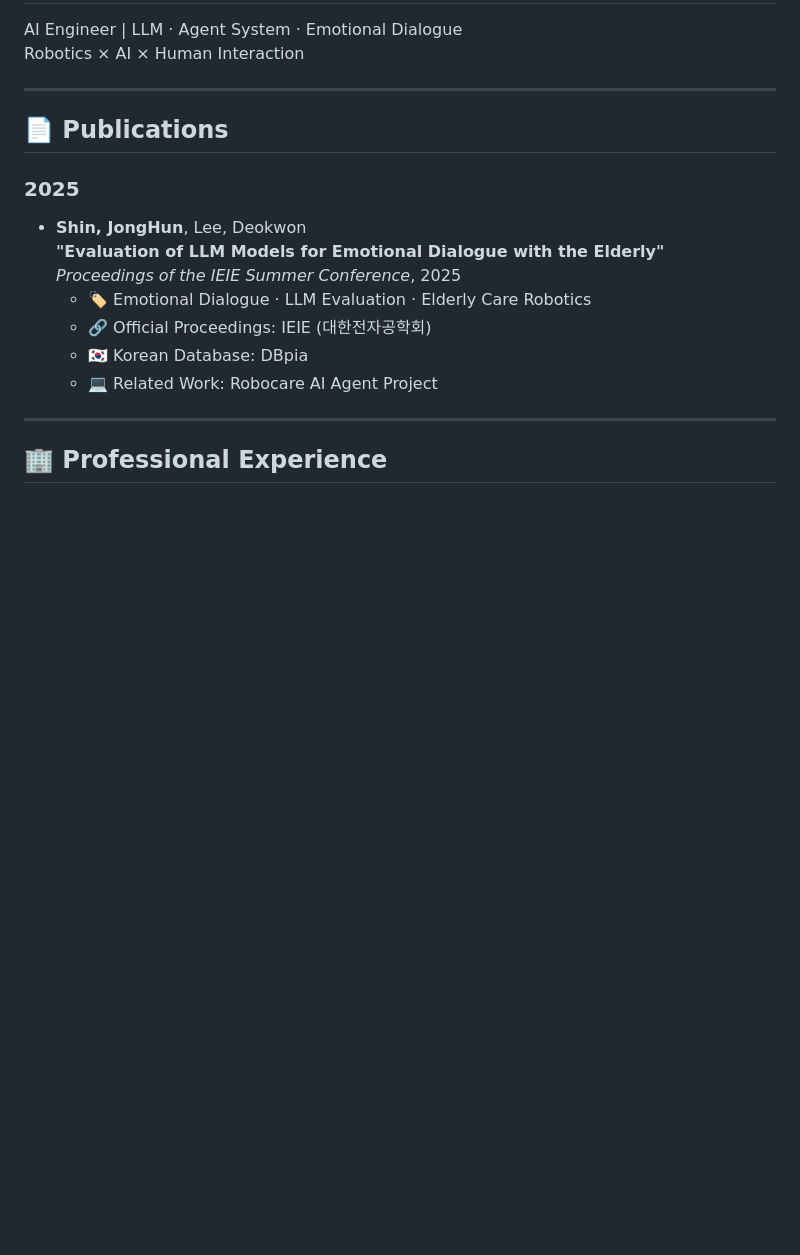
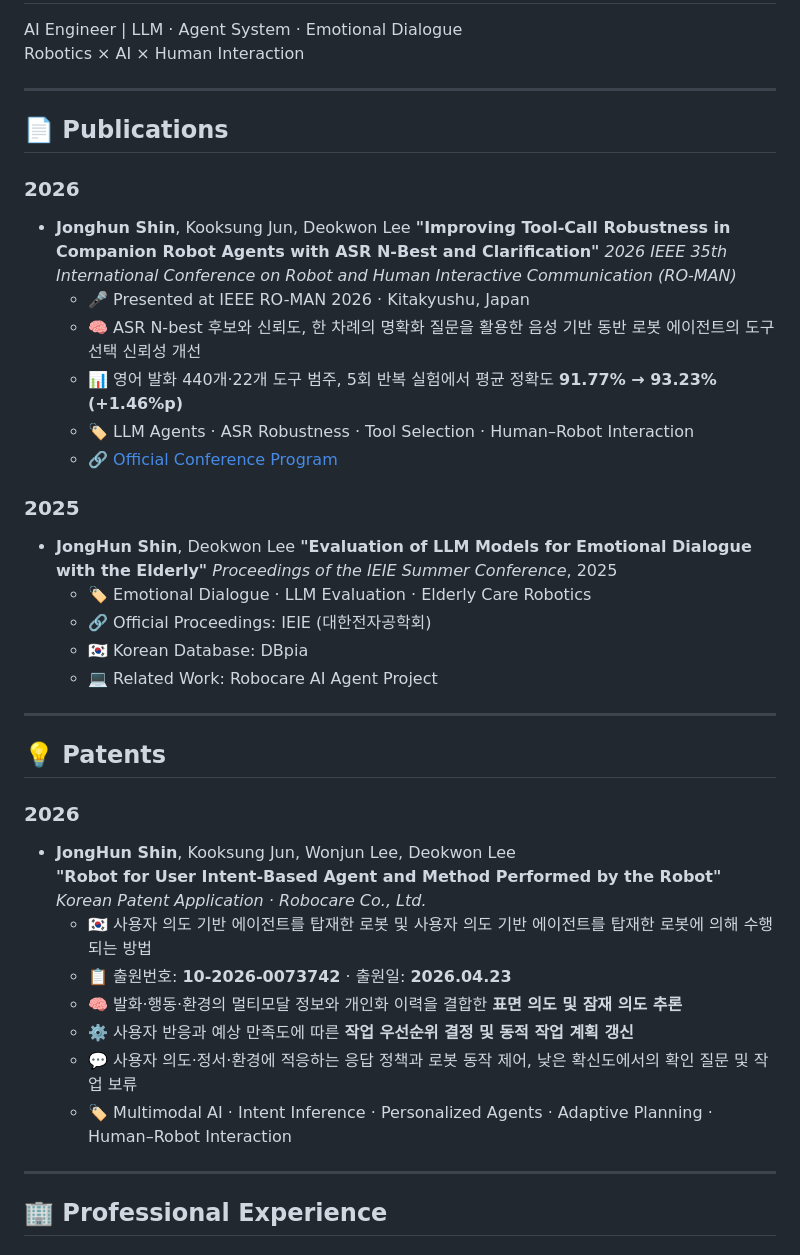
Before and after one commit to ozingmw/ozingmw, a Markdown page: README.md, the part around the change. GitHub-like rendering; blank space fills up the shorter version.

```diff
--- a/README.md
+++ b/README.md
@@ -7,14 +7,40 @@ Robotics × AI × Human Interaction
 
 ## 📄 Publications
 
+### 2026
+- **Jonghun Shin**, Kooksung Jun, Deokwon Lee
+  **"Improving Tool-Call Robustness in Companion Robot Agents with ASR N-Best and Clarification"**
+  *2026 IEEE 35th International Conference on Robot and Human Interactive Communication (RO-MAN)*
+  - 🎤 Presented at IEEE RO-MAN 2026 · Kitakyushu, Japan
+  - 🧠 ASR N-best 후보와 신뢰도, 한 차례의 명확화 질문을 활용한 음성 기반 동반 로봇 에이전트의 도구 선택 신뢰성 개선
+  - 📊 영어 발화 440개·22개 도구 범주, 5회 반복 실험에서 평균 정확도 **91.77% → 93.23% (+1.46%p)**
+  - 🏷 LLM Agents · ASR Robustness · Tool Selection · Human–Robot Interaction
+  - 🔗 [Official Conference Program](https://ras.papercept.net/conferences/conferences/ROMAN26/program/ROMAN26_ContentListWeb_2.html)
+
 ### 2025
-- **Shin, JongHun**, Lee, Deokwon
+- **JongHun Shin**, Deokwon Lee
   **"Evaluation of LLM Models for Emotional Dialogue with the Elderly"**
   *Proceedings of the IEIE Summer Conference*, 2025
   - 🏷 Emotional Dialogue · LLM Evaluation · Elderly Care Robotics
   - 🔗 Official Proceedings: IEIE (대한전자공학회)
   - 🇰🇷 Korean Database: DBpia
   - 💻 Related Work: Robocare AI Agent Project
+
+---
+
+## 💡 Patents
+
+### 2026
+
+- **JongHun Shin**, Kooksung Jun, Wonjun Lee, Deokwon Lee
+  **"Robot for User Intent-Based Agent and Method Performed by the Robot"**
+  *Korean Patent Application · Robocare Co., Ltd.*
+  - 🇰🇷 사용자 의도 기반 에이전트를 탑재한 로봇 및 사용자 의도 기반 에이전트를 탑재한 로봇에 의해 수행되는 방법
+  - 📋 출원번호: **10-2026-0073742** · 출원일: **2026.04.23**
+  - 🧠 발화·행동·환경의 멀티모달 정보와 개인화 이력을 결합한 **표면 의도 및 잠재 의도 추론**
+  - ⚙️ 사용자 반응과 예상 만족도에 따른 **작업 우선순위 결정 및 동적 작업 계획 갱신**
+  - 💬 사용자 의도·정서·환경에 적응하는 응답 정책과 로봇 동작 제어, 낮은 확신도에서의 확인 질문 및 작업 보류
+  - 🏷 Multimodal AI · Intent Inference · Personalized Agents · Adaptive Planning · Human–Robot Interaction
 
 ---
 
```
